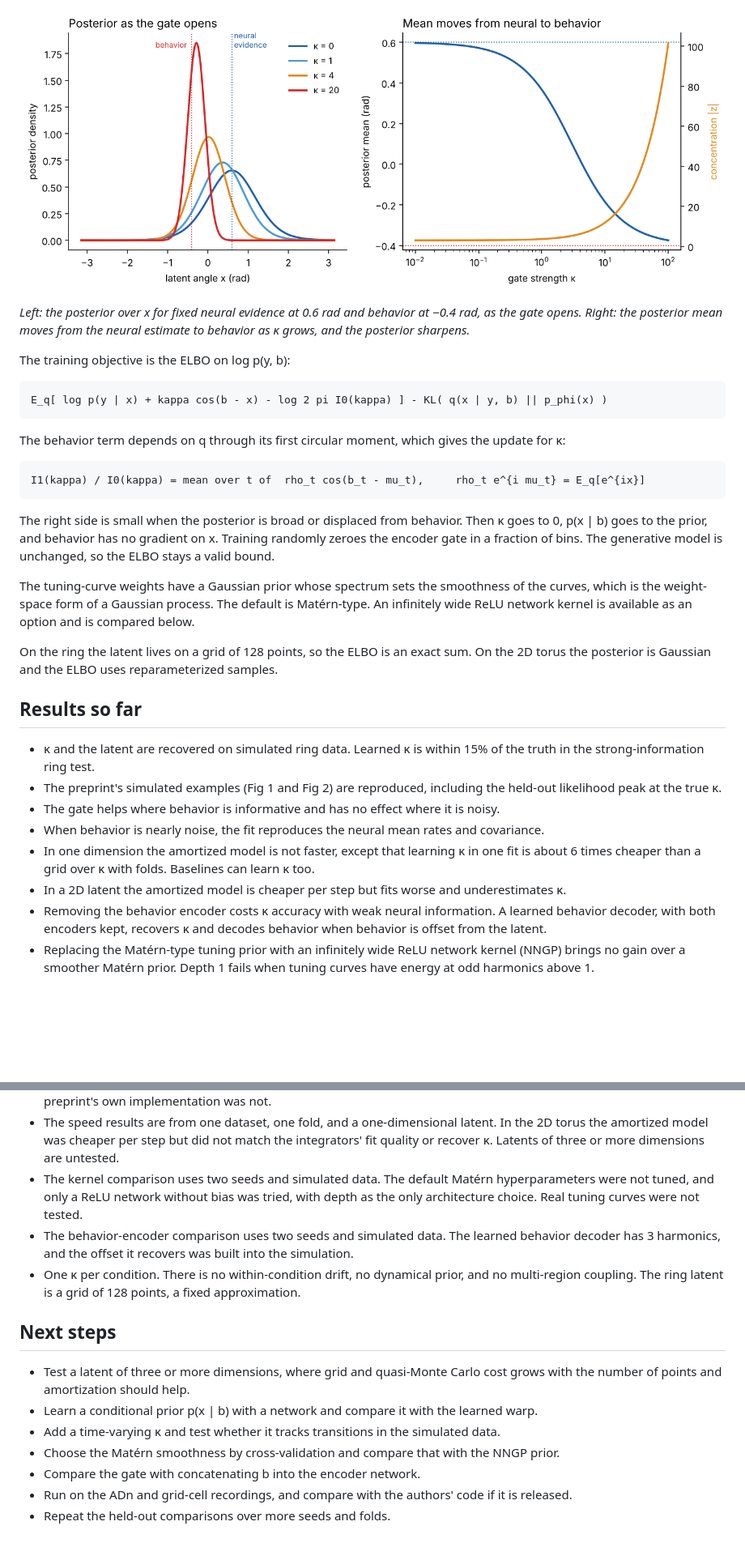
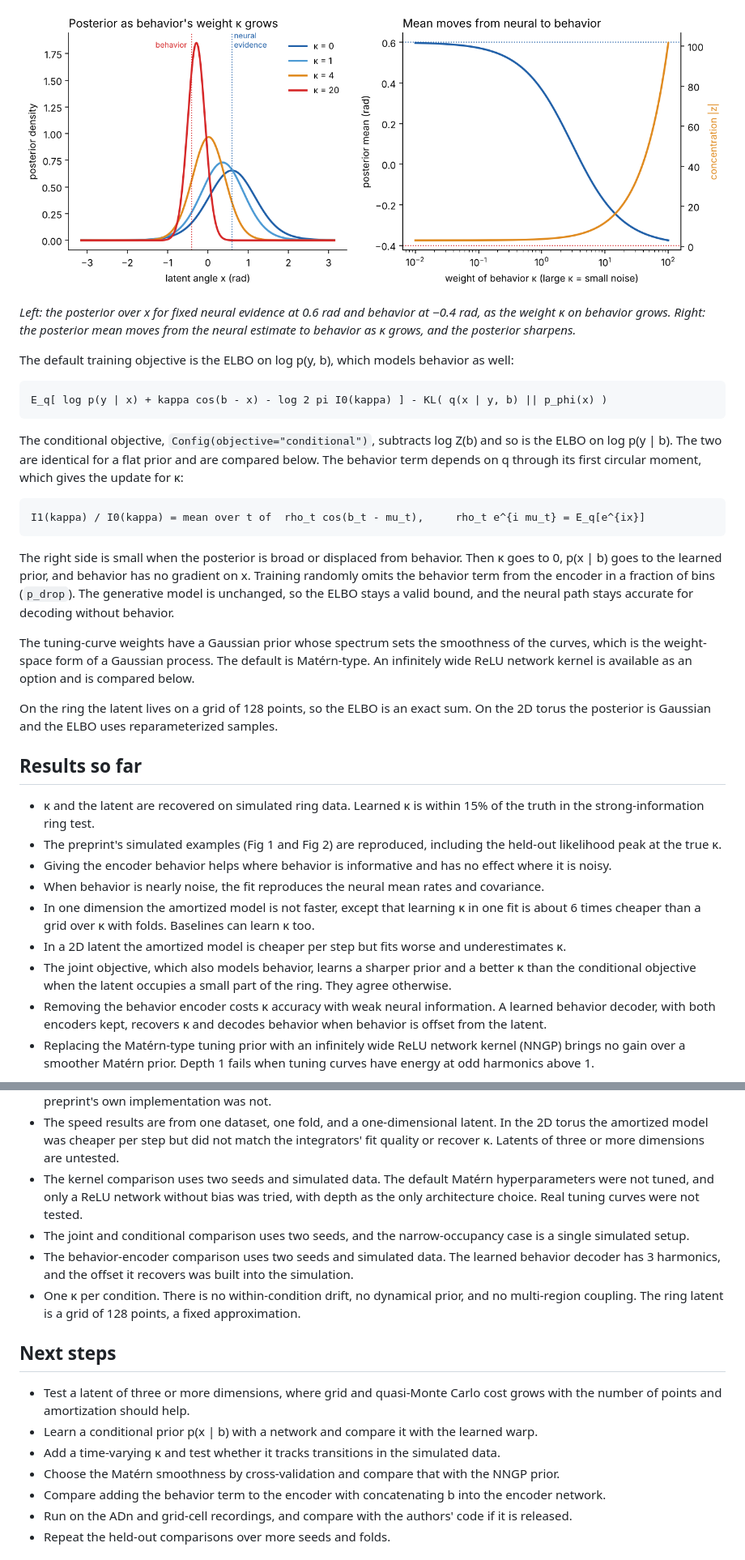
Before and after one commit to depasquale-lab/AE-EIV, a Markdown page: README.md, 2 parts joined by grey strips. Shown at 81% size. Rendered like a GitHub page; pictures changed too: figures/gate_fusion.png; blank space fills up the shorter version.

````diff
--- a/README.md
+++ b/README.md
@@ -39,19 +45,19 @@ The encoder combines the neural evidence z_psi(y) and the behavioral evidence ka
 
-*Left: the posterior over x for fixed neural evidence at 0.6 rad and behavior at −0.4 rad, as the gate opens. Right: the posterior mean moves from the neural estimate to behavior as κ grows, and the posterior sharpens.*
+*Left: the posterior over x for fixed neural evidence at 0.6 rad and behavior at −0.4 rad, as the weight κ on behavior grows. Right: the posterior mean moves from the neural estimate to behavior as κ grows, and the posterior sharpens.*
 
-The training objective is the ELBO on log p(y, b):
+The default training objective is the ELBO on log p(y, b), which models behavior as well:
 
 ```
 E_q[ log p(y | x) + kappa cos(b - x) - log 2 pi I0(kappa) ] - KL( q(x | y, b) || p_phi(x) )
 ```
 
-The behavior term depends on q through its first circular moment, which gives the update for κ:
+The conditional objective, `Config(objective="conditional")`, subtracts log Z(b) and so is the ELBO on log p(y | b). The two are identical for a flat prior and are compared below. The behavior term depends on q through its first circular moment, which gives the update for κ:
 
 ```
 I1(kappa) / I0(kappa) = mean over t of  rho_t cos(b_t - mu_t),     rho_t e^{i mu_t} = E_q[e^{ix}]
 ```
 
-The right side is small when the posterior is broad or displaced from behavior. Then κ goes to 0, p(x | b) goes to the prior, and behavior has no gradient on x. Training randomly zeroes the encoder gate in a fraction of bins. The generative model is unchanged, so the ELBO stays a valid bound.
+The right side is small when the posterior is broad or displaced from behavior. Then κ goes to 0, p(x | b) goes to the learned prior, and behavior has no gradient on x. Training randomly omits the behavior term from the encoder in a fraction of bins (`p_drop`). The generative model is unchanged, so the ELBO stays a valid bound, and the neural path stays accurate for decoding without behavior.
 
 The tuning-curve weights have a Gaussian prior whose spectrum sets the smoothness of the curves, which is the weight-space form of a Gaussian process. The default is Matérn-type. An infinitely wide ReLU network kernel is available as an option and is compared below.
 
@@ -61,10 +67,11 @@ On the ring the latent lives on a grid of 128 points, so the ELBO is an exact su
 
 - κ and the latent are recovered on simulated ring data. Learned κ is within 15% of the truth in the strong-information ring test.
 - The preprint's simulated examples (Fig 1 and Fig 2) are reproduced, including the held-out likelihood peak at the true κ.
-- The gate helps where behavior is informative and has no effect where it is noisy.
+- Giving the encoder behavior helps where behavior is informative and has no effect where it is noisy.
 - When behavior is nearly noise, the fit reproduces the neural mean rates and covariance.
 - In one dimension the amortized model is not faster, except that learning κ in one fit is about 6 times cheaper than a grid over κ with folds. Baselines can learn κ too.
 - In a 2D latent the amortized model is cheaper per step but fits worse and underestimates κ.
+- The joint objective, which also models behavior, learns a sharper prior and a better κ than the conditional objective when the latent occupies a small part of the ring. They agree otherwise.
 - Removing the behavior encoder costs κ accuracy with weak neural information. A learned behavior decoder, with both encoders kept, recovers κ and decodes behavior when behavior is offset from the latent.
 - Replacing the Matérn-type tuning prior with an infinitely wide ReLU network kernel (NNGP) brings no gain over a smoother Matérn prior. Depth 1 fails when tuning curves have energy at odd harmonics above 1.
 
@@ -306,6 +336,7 @@ Against the preprint's approach. On the ring, learning κ in one fit is about 6
 - Not compared against the authors' code, which is not public as far as I could find. The preprint refers to "the software package" without a link. The speed comparisons use stand-in baselines, and an L-BFGS baseline was tried. The preprint's own implementation was not.
 - The speed results are from one dataset, one fold, and a one-dimensional latent. In the 2D torus the amortized model was cheaper per step but did not match the integrators' fit quality or recover κ. Latents of three or more dimensions are untested.
 - The kernel comparison uses two seeds and simulated data. The default Matérn hyperparameters were not tuned, and only a ReLU network without bias was tried, with depth as the only architecture choice. Real tuning curves were not tested.
+- The joint and conditional comparison uses two seeds, and the narrow-occupancy case is a single simulated setup.
 - The behavior-encoder comparison uses two seeds and simulated data. The learned behavior decoder has 3 harmonics, and the offset it recovers was built into the simulation.
 - One κ per condition. There is no within-condition drift, no dynamical prior, and no multi-region coupling. The ring latent is a grid of 128 points, a fixed approximation.
 
@@ -315,7 +346,7 @@ Against the preprint's approach. On the ring, learning κ in one fit is about 6
 - Learn a conditional prior p(x | b) with a network and compare it with the learned warp.
 - Add a time-varying κ and test whether it tracks transitions in the simulated data.
 - Choose the Matérn smoothness by cross-validation and compare that with the NNGP prior.
-- Compare the gate with concatenating b into the encoder network.
+- Compare adding the behavior term to the encoder with concatenating b into the encoder network.
 - Run on the ADn and grid-cell recordings, and compare with the authors' code if it is released.
 - Repeat the held-out comparisons over more seeds and folds.
 
````
Also changed, not shown: other parts of README.md (+61 -31 lines), figures/architecture_variants.png, figures/model_schematic.png, figures/smoke_results.png, 6 other files.
